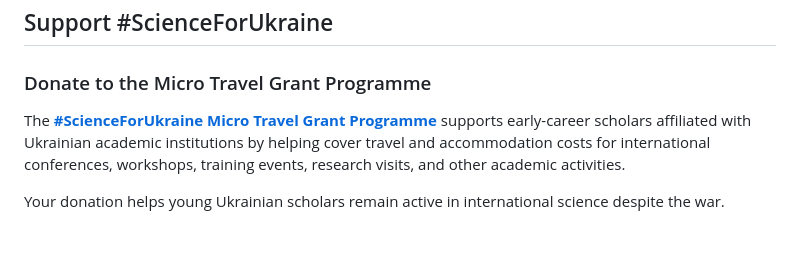
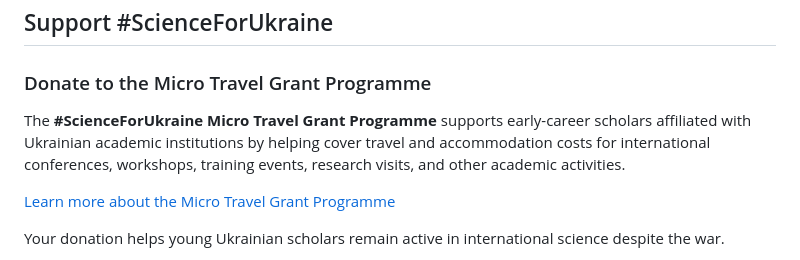
Before and after one commit to ul-dhc/scienceforukraine-website, a Markdown page: public/pages/help.md, the part around one of its changes. Rendered like a GitHub page; blank space fills up the shorter version.

```diff
--- a/public/pages/help.md
+++ b/public/pages/help.md
@@ -8,7 +8,9 @@ There are several ways you can help directly through #ScienceForUkraine, as well
 
 ### Donate to the Micro Travel Grant Programme
 
-The **[#ScienceForUkraine Micro Travel Grant Programme](/mtg)** supports early-career scholars affiliated with Ukrainian academic institutions by helping cover travel and accommodation costs for international conferences, workshops, training events, research visits, and other academic activities.
+The **#ScienceForUkraine Micro Travel Grant Programme** supports early-career scholars affiliated with Ukrainian academic institutions by helping cover travel and accommodation costs for international conferences, workshops, training events, research visits, and other academic activities.
+
+[Learn more about the Micro Travel Grant Programme](/mtg)
 
 Your donation helps young Ukrainian scholars remain active in international science despite the war.
 
```
Also changed, not shown: other parts of public/pages/help.md (+2 -2 lines).
